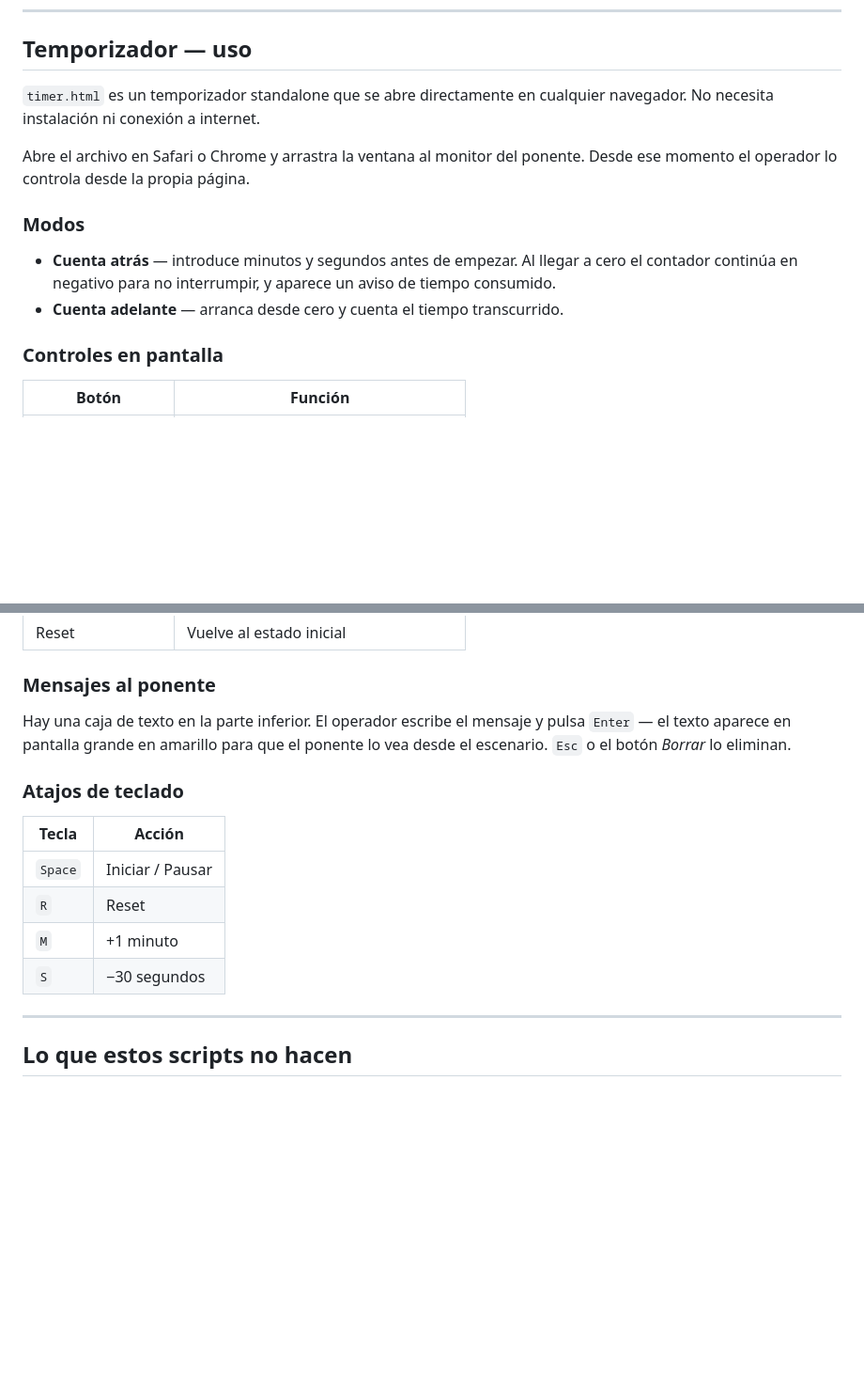
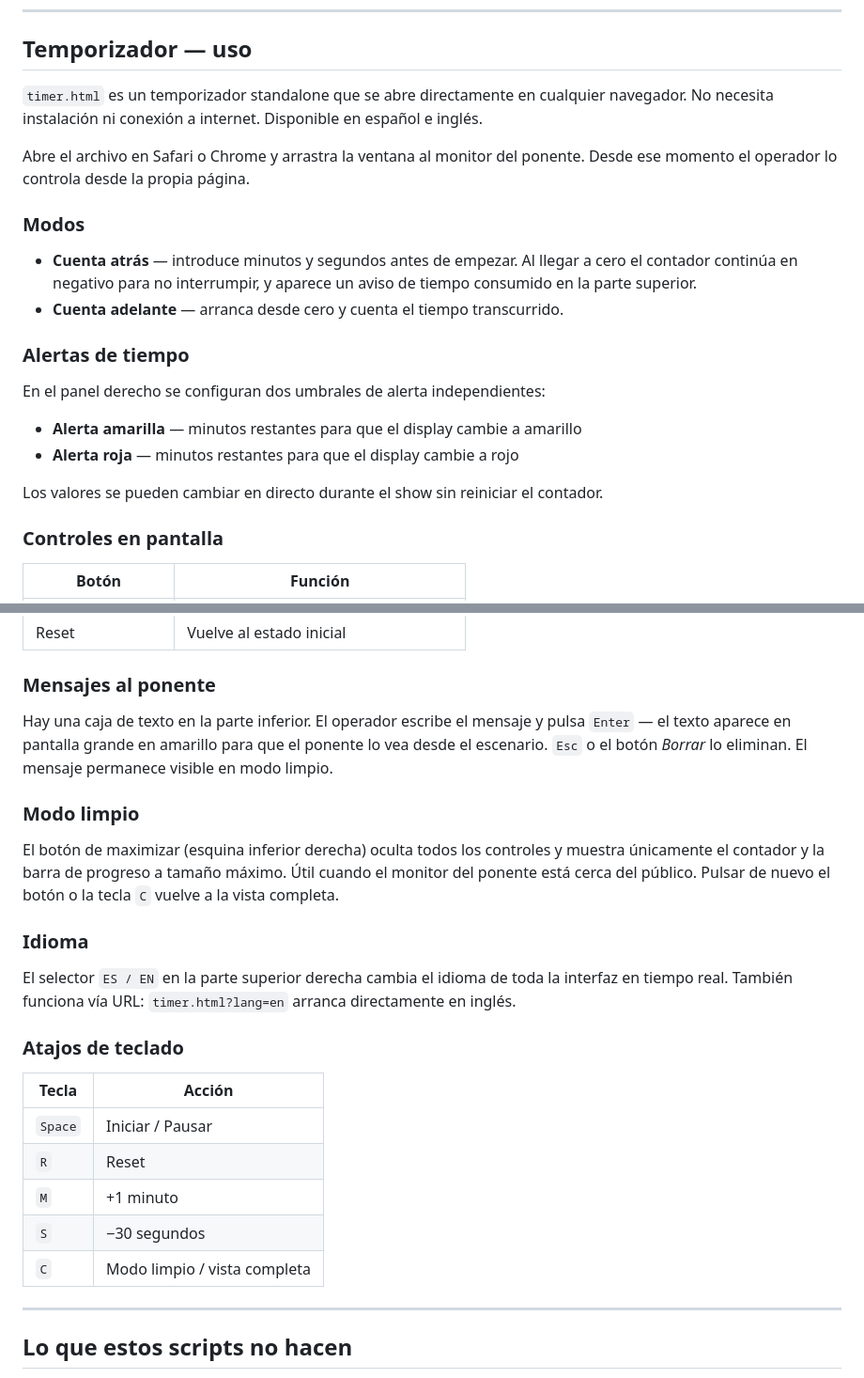
Before and after one commit to javitatay/QLab-Scripts-Live-Events, a Markdown page: README.md, 2 parts joined by grey strips. Shown at 94% size. Drawn GitHub-style; blank space fills up the shorter version.

```diff
--- a/README.md
+++ b/README.md
@@ -129,14 +129,23 @@ Durante el show:
 
 ## Temporizador — uso
 
-`timer.html` es un temporizador standalone que se abre directamente en cualquier navegador. No necesita instalación ni conexión a internet.
+`timer.html` es un temporizador standalone que se abre directamente en cualquier navegador. No necesita instalación ni conexión a internet. Disponible en español e inglés.
 
 Abre el archivo en Safari o Chrome y arrastra la ventana al monitor del ponente. Desde ese momento el operador lo controla desde la propia página.
 
 ### Modos
 
-- **Cuenta atrás** — introduce minutos y segundos antes de empezar. Al llegar a cero el contador continúa en negativo para no interrumpir, y aparece un aviso de tiempo consumido.
+- **Cuenta atrás** — introduce minutos y segundos antes de empezar. Al llegar a cero el contador continúa en negativo para no interrumpir, y aparece un aviso de tiempo consumido en la parte superior.
 - **Cuenta adelante** — arranca desde cero y cuenta el tiempo transcurrido.
+
+### Alertas de tiempo
+
+En el panel derecho se configuran dos umbrales de alerta independientes:
+
+- **Alerta amarilla** — minutos restantes para que el display cambie a amarillo
+- **Alerta roja** — minutos restantes para que el display cambie a rojo
+
+Los valores se pueden cambiar en directo durante el show sin reiniciar el contador.
 
 ### Controles en pantalla
 
@@ -150,7 +159,15 @@ Abre el archivo en Safari o Chrome y arrastra la ventana al monitor del ponente.
 
 ### Mensajes al ponente
 
-Hay una caja de texto en la parte inferior. El operador escribe el mensaje y pulsa `Enter` — el texto aparece en pantalla grande en amarillo para que el ponente lo vea desde el escenario. `Esc` o el botón *Borrar* lo eliminan.
+Hay una caja de texto en la parte inferior. El operador escribe el mensaje y pulsa `Enter` — el texto aparece en pantalla grande en amarillo para que el ponente lo vea desde el escenario. `Esc` o el botón *Borrar* lo eliminan. El mensaje permanece visible en modo limpio.
+
+### Modo limpio
+
+El botón de maximizar (esquina inferior derecha) oculta todos los controles y muestra únicamente el contador y la barra de progreso a tamaño máximo. Útil cuando el monitor del ponente está cerca del público. Pulsar de nuevo el botón o la tecla `C` vuelve a la vista completa.
+
+### Idioma
+
+El selector `ES / EN` en la parte superior derecha cambia el idioma de toda la interfaz en tiempo real. También funciona vía URL: `timer.html?lang=en` arranca directamente en inglés.
 
 ### Atajos de teclado
 
@@ -160,6 +177,7 @@ Hay una caja de texto en la parte inferior. El operador escribe el mensaje y pul
 | `R` | Reset |
 | `M` | +1 minuto |
 | `S` | −30 segundos |
+| `C` | Modo limpio / vista completa |
 
 ---
 
```
